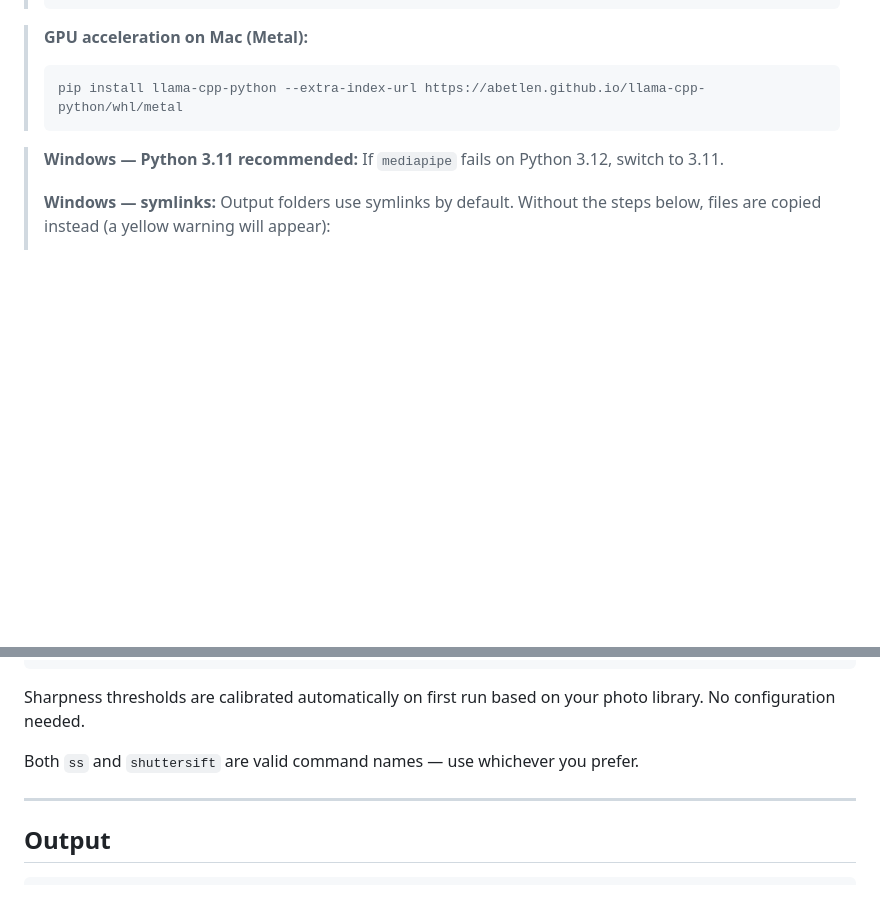
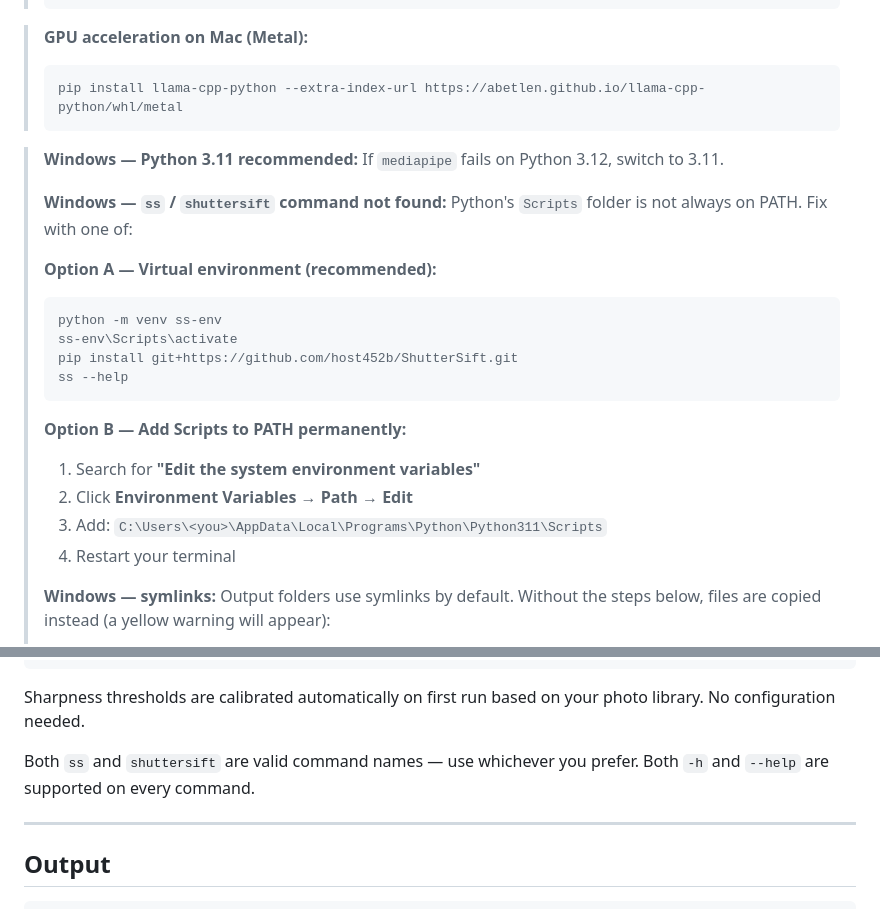
Before and after one commit to host452b/ShutterSift, a Markdown page: README.md, 2 parts joined by grey strips. Rendered like a GitHub page; blank space fills up the shorter version.

Commit message:
docs: add Windows PATH fix for command not found, document -h/--help support

````diff
--- a/README.md
+++ b/README.md
@@ -58,6 +58,23 @@ pip install git+https://github.com/host452b/ShutterSift.git
 
 > **Windows — Python 3.11 recommended:** If `mediapipe` fails on Python 3.12, switch to 3.11.
 >
+> **Windows — `ss` / `shuttersift` command not found:** Python's `Scripts` folder
+> is not always on PATH. Fix with one of:
+>
+> **Option A — Virtual environment (recommended):**
+> ```cmd
+> python -m venv ss-env
+> ss-env\Scripts\activate
+> pip install git+https://github.com/host452b/ShutterSift.git
+> ss --help
+> ```
+>
+> **Option B — Add Scripts to PATH permanently:**
+> 1. Search for **"Edit the system environment variables"**
+> 2. Click **Environment Variables → Path → Edit**
+> 3. Add: `C:\Users\<you>\AppData\Local\Programs\Python\Python311\Scripts`
+> 4. Restart your terminal
+>
 > **Windows — symlinks:** Output folders use symlinks by default. Without the steps
 > below, files are copied instead (a yellow warning will appear):
 > 1. Open **Settings → Privacy & Security → For Developers**
@@ -86,6 +103,7 @@ Sharpness thresholds are calibrated automatically on first run based on your
 photo library. No configuration needed.
 
 Both `ss` and `shuttersift` are valid command names — use whichever you prefer.
+Both `-h` and `--help` are supported on every command.
 
 ---
 
````
Also changed, not shown: README.zh.md (+17 -0 lines).
